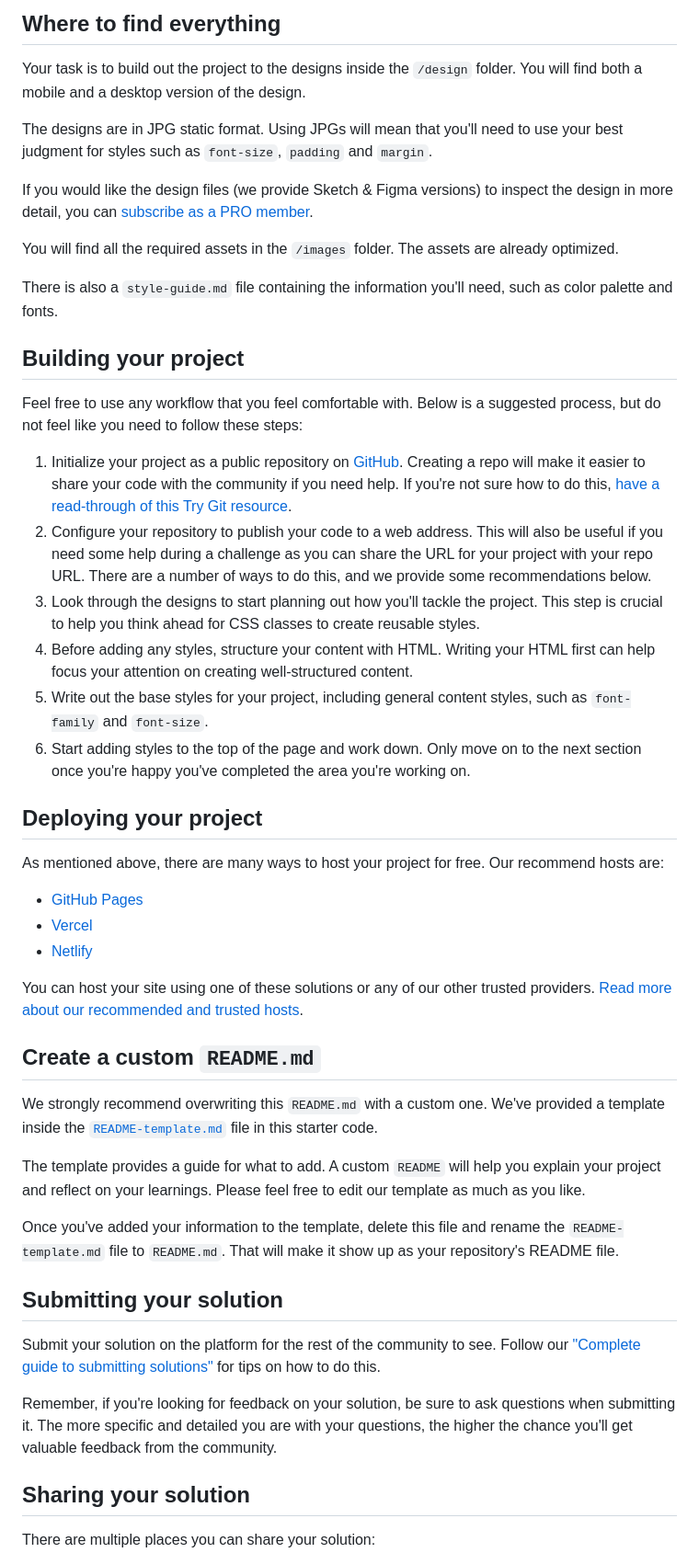
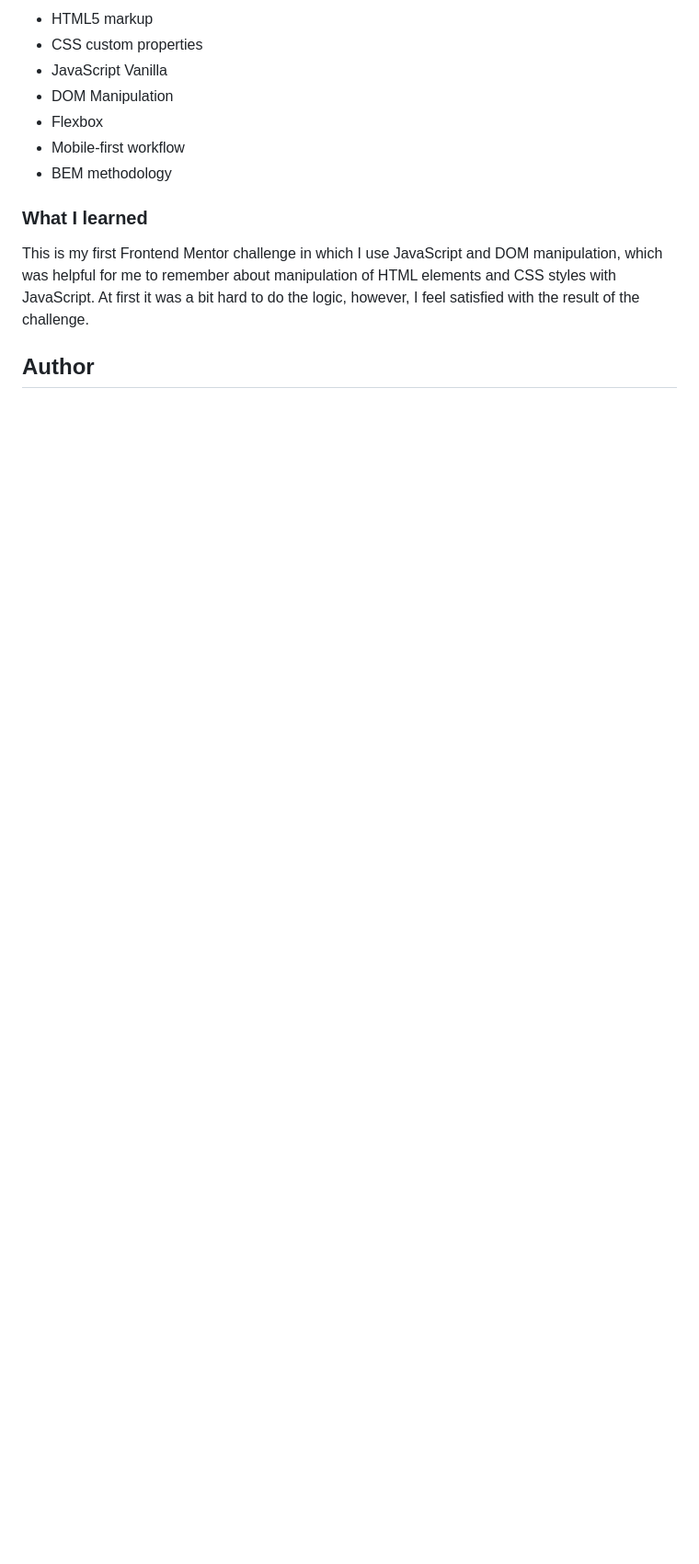
Before and after one commit to IvanEDLCP/Interactive-rating-component, a Markdown page: README.md, the part around the change printed below. Shown: that part at 92% size. Rendered like a GitHub page; blank space fills up the shorter version.

```diff
--- a/README.md
+++ b/README.md
@@ -27,52 +32,15 @@ Want some support on the challenge? [Join our Slack community](https://www.front
 
-## Where to find everything
+- HTML5 markup
+- CSS custom properties
+- JavaScript Vanilla
+- DOM Manipulation
+- Flexbox
+- Mobile-first workflow
+- BEM methodology
 
-Your task is to build out the project to the designs inside the `/design` folder. You will find both a mobile and a desktop version of the design.
+### What I learned
 
-The designs are in JPG static format. Using JPGs will mean that you'll need to use your best judgment for styles such as `font-size`, `padding` and `margin`.
+This is my first Frontend Mentor challenge in which I use JavaScript and DOM manipulation, which was helpful for me to remember about manipulation of HTML elements and CSS styles with JavaScript. At first it was a bit hard to do the logic, however, I feel satisfied with the result of the challenge.
 
-If you would like the design files (we provide Sketch & Figma versions) to inspect the design in more detail, you can [subscribe as a PRO member](https://www.frontendmentor.io/pro).
+## Author
 
-You will find all the required assets in the `/images` folder. The assets are already optimized.
-
-There is also a `style-guide.md` file containing the information you'll need, such as color palette and fonts.
-
-## Building your project
-
-Feel free to use any workflow that you feel comfortable with. Below is a suggested process, but do not feel like you need to follow these steps:
-
-1. Initialize your project as a public repository on [GitHub](https://github.com/). Creating a repo will make it easier to share your code with the community if you need help. If you're not sure how to do this, [have a read-through of this Try Git resource](https://try.github.io/).
-2. Configure your repository to publish your code to a web address. This will also be useful if you need some help during a challenge as you can share the URL for your project with your repo URL. There are a number of ways to do this, and we provide some recommendations below.
-3. Look through the designs to start planning out how you'll tackle the project. This step is crucial to help you think ahead for CSS classes to create reusable styles.
-4. Before adding any styles, structure your content with HTML. Writing your HTML first can help focus your attention on creating well-structured content.
-5. Write out the base styles for your project, including general content styles, such as `font-family` and `font-size`.
-6. Start adding styles to the top of the page and work down. Only move on to the next section once you're happy you've completed the area you're working on.
-
-## Deploying your project
-
-As mentioned above, there are many ways to host your project for free. Our recommend hosts are:
-
-- [GitHub Pages](https://pages.github.com/)
-- [Vercel](https://vercel.com/)
-- [Netlify](https://www.netlify.com/)
-
-You can host your site using one of these solutions or any of our other trusted providers. [Read more about our recommended and trusted hosts](https://medium.com/frontend-mentor/frontend-mentor-trusted-hosting-providers-bf000dfebe).
-
-## Create a custom `README.md`
-
-We strongly recommend overwriting this `README.md` with a custom one. We've provided a template inside the [`README-template.md`](./README-template.md) file in this starter code.
-
-The template provides a guide for what to add. A custom `README` will help you explain your project and reflect on your learnings. Please feel free to edit our template as much as you like.
-
-Once you've added your information to the template, delete this file and rename the `README-template.md` file to `README.md`. That will make it show up as your repository's README file.
-
-## Submitting your solution
-
-Submit your solution on the platform for the rest of the community to see. Follow our ["Complete guide to submitting solutions"](https://medium.com/frontend-mentor/a-complete-guide-to-submitting-solutions-on-frontend-mentor-ac6384162248) for tips on how to do this.
-
-Remember, if you're looking for feedback on your solution, be sure to ask questions when submitting it. The more specific and detailed you are with your questions, the higher the chance you'll get valuable feedback from the community.
-
-## Sharing your solution
-
-There are multiple places you can share your solution:
-
```
Also changed, not shown: other parts of README.md (+21 -31 lines), README-template.md (deleted, +0 -113 lines), screenshots/Desktop version.png (added), screenshots/Mobile version.png (added).
